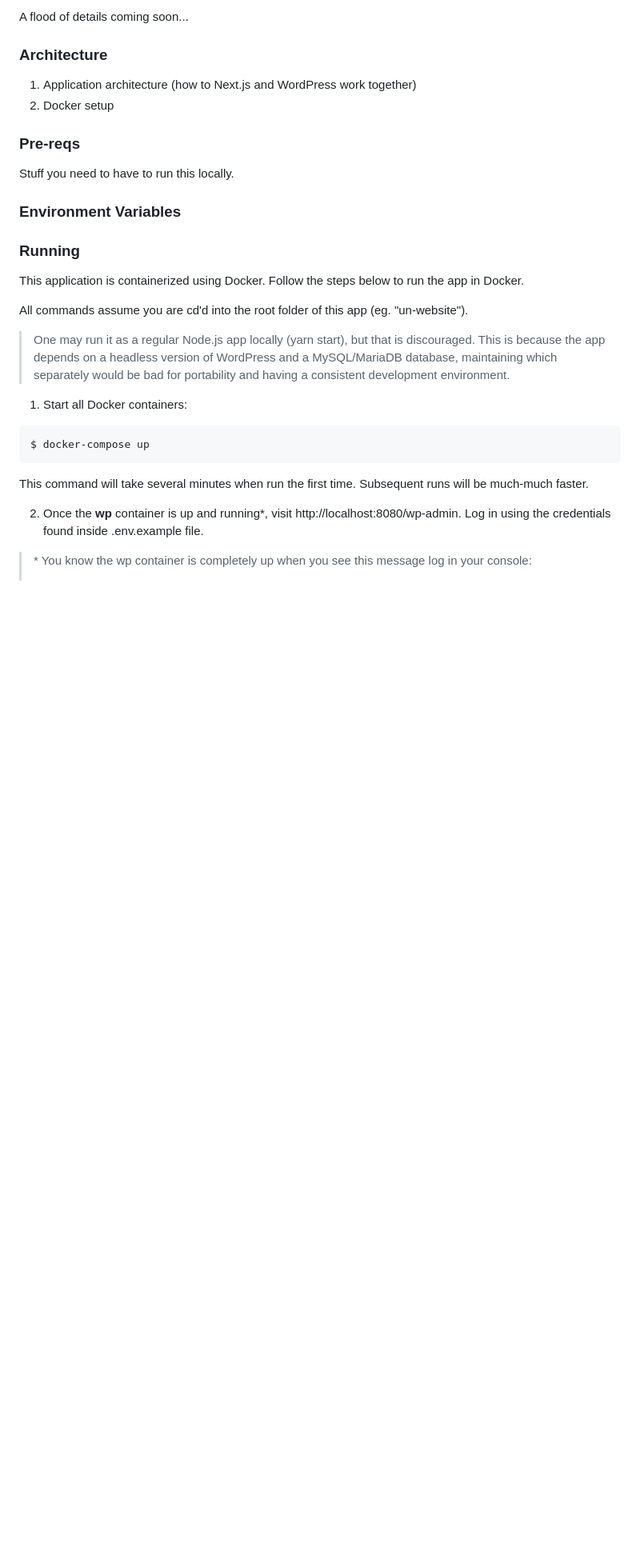
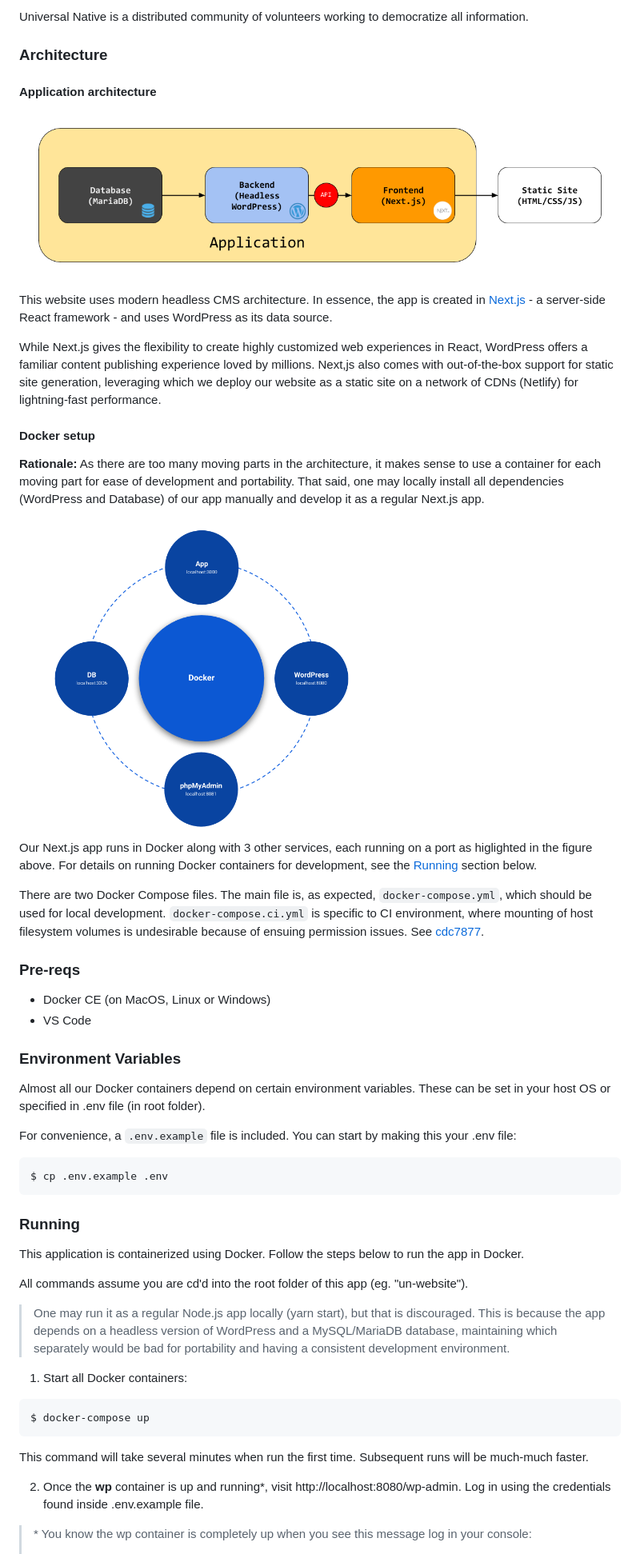
Before and after one commit to universalnative/un-website, a Markdown page: README.md, the part around the change printed below. Shown: that part at 80% size. Drawn GitHub-style; pictures changed too: docs/app-architecture.png (added), docs/docker-setup.png (added); blank space fills up the shorter version.

````diff
--- a/README.md
+++ b/README.md
@@ -4,16 +4,40 @@
 
-A flood of details coming soon...
+Universal Native is a distributed community of volunteers working to democratize all information.
 
 ### Architecture
 
-1. Application architecture (how to Next.js and WordPress work together)
-2. Docker setup
+#### Application architecture
+
+![Diagram illustrating the end to end application architecture](docs/app-architecture.png)
+
+This website uses modern headless CMS architecture. In essence, the app is created in [Next.js](https://nextjs.org/) - a server-side React framework - and uses WordPress as its data source.
+
+While Next.js gives the flexibility to create highly customized web experiences in React, WordPress offers a familiar content publishing experience loved by millions. Next,js also comes with out-of-the-box support for static site generation, leveraging which we deploy our website as a static site on a network of CDNs (Netlify) for lightning-fast performance.
+
+#### Docker setup
+
+**Rationale:** As there are too many moving parts in the architecture, it makes sense to use a container for each moving part for ease of development and portability. That said, one may locally install all dependencies (WordPress and Database) of our app manually and develop it as a regular Next.js app.
+
+<img src="docs/docker-setup.png" height="400" alt="Diagram illustrating the Docker setup used for development and deployment" />
+
+Our Next.js app runs in Docker along with 3 other services, each running on a port as higlighted in the figure above. For details on running Docker containers for development, see the [Running](#running) section below.
+
+There are two Docker Compose files. The main file is, as expected, `docker-compose.yml`, which should be used for local development. `docker-compose.ci.yml` is specific to CI environment, where mounting of host filesystem volumes is undesirable because of ensuing permission issues. See [cdc7877](https://github.com/universalnative/un-website/commit/cdc78771ff0ad214734af3b36636bdf987d4fe20).
 
 ### Pre-reqs
 
-Stuff you need to have to run this locally.
+- Docker CE (on MacOS, Linux or Windows)
+- VS Code
 
 ### Environment Variables
+
+Almost all our Docker containers depend on certain environment variables. These can be set in your host OS or specified in .env file (in root folder).
+
+For convenience, a `.env.example` file is included. You can start by making this your .env file:
+
+```bash
+$ cp .env.example .env
+```
 
 ### Running
 
@@ -25,7 +49,7 @@ All commands assume you are cd'd into the root folder of this app (eg. "un-websi
 
 1. Start all Docker containers:
 
-```
+```bash
 $ docker-compose up
 ```
 
````
Also changed, not shown: other parts of README.md (+43 -8 lines), docs/vscode-debugging.png (added).
